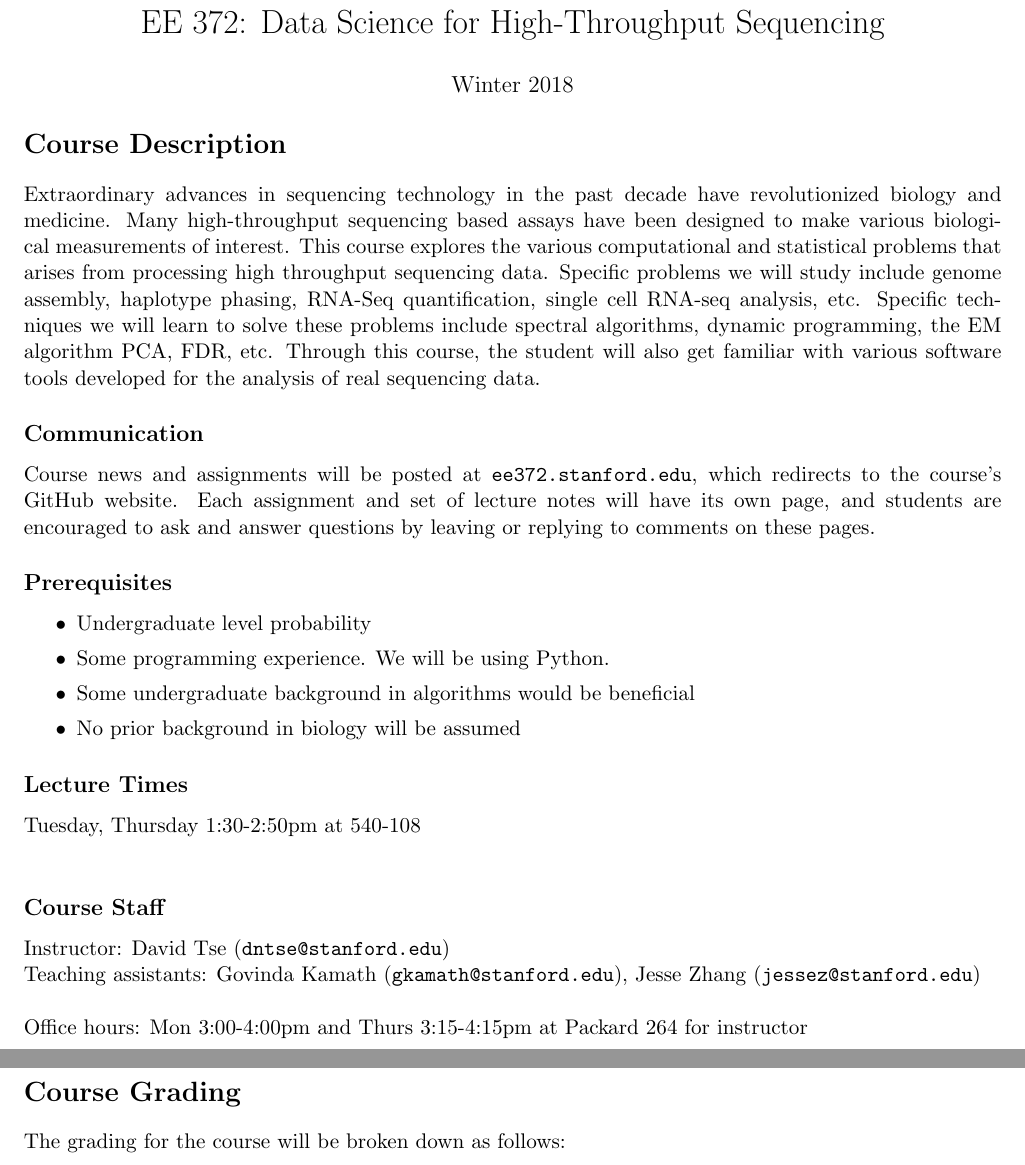
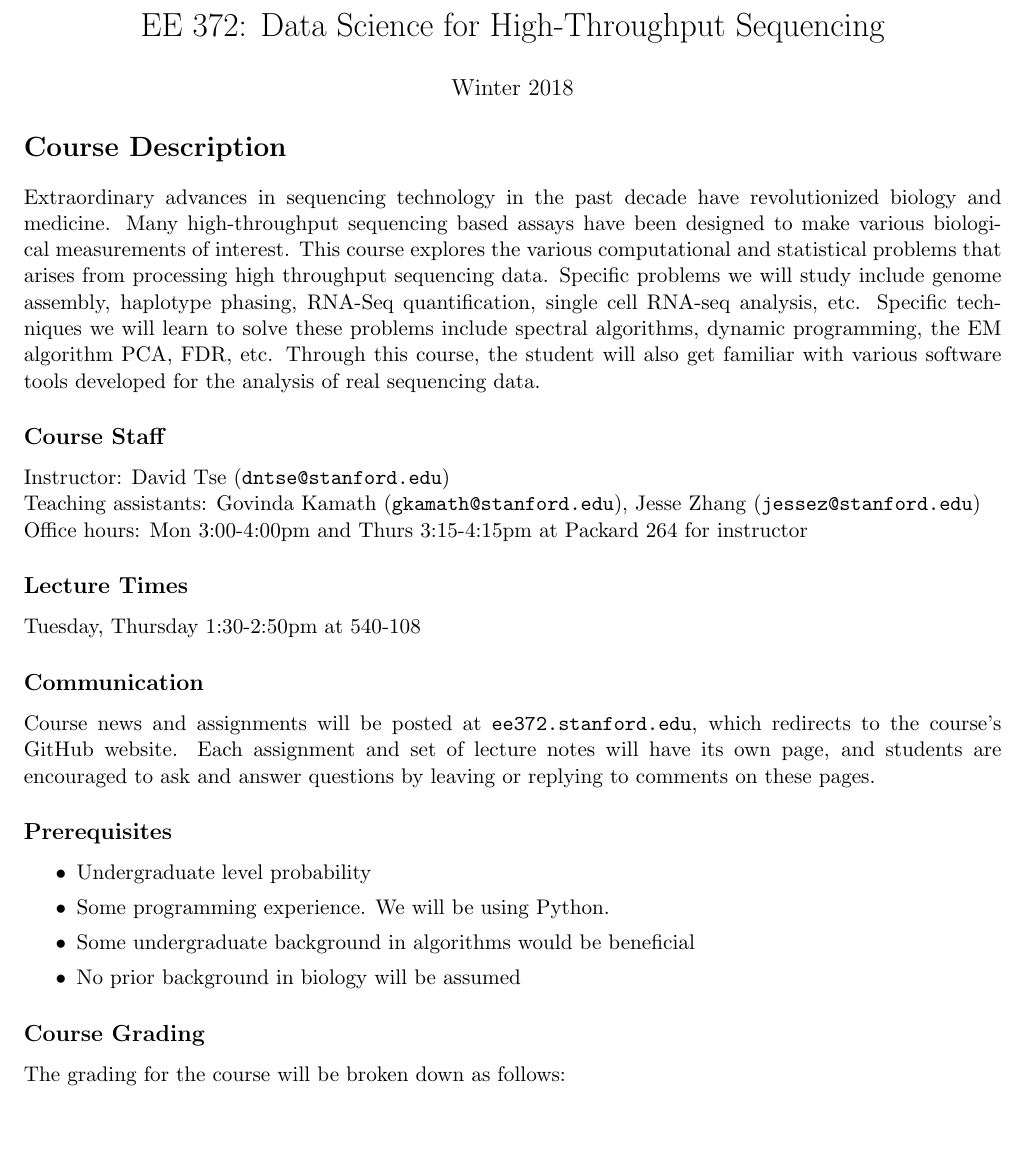
Before and after one commit to laurashen/data-science-sequencing.github.io, a LaTeX document (Win2018/handouts/Overview.tex): two parts of pages 1 and 2 of 3 before the commit and part of page 1 of 3 after it, the two joined at a grey line, cut so that both start at the same text, the shorter picture padded with empty space. Compiled offline with pdfLaTeX.

Commit message:
added course overview handout

```diff
--- a/Win2018/handouts/Overview.tex
+++ b/Win2018/handouts/Overview.tex
@@ -92,6 +92,14 @@
 \section*{Course Description}
 Extraordinary advances in sequencing technology in the past decade have revolutionized biology and medicine. Many high-throughput sequencing based assays have been designed to make various biological measurements of interest. This course explores the various computational and statistical problems that arises from processing high throughput sequencing data. Specific problems we will study include genome assembly, haplotype phasing, RNA-Seq quantification, single cell RNA-seq analysis, etc.  Specific techniques we will learn to solve these problems include spectral algorithms, dynamic programming, the EM algorithm PCA, FDR, etc. Through this course, the student will also get familiar with various software tools developed for the analysis of real sequencing data.
 
+\subsection*{Course Staff}
+Instructor: David Tse (\texttt{dntse@stanford.edu}) \\
+Teaching assistants: Govinda Kamath (\texttt{gkamath@stanford.edu}), Jesse Zhang (\texttt{jessez@stanford.edu}) \\
+Office hours: Mon 3:00-4:00pm and Thurs 3:15-4:15pm at Packard 264 for instructor
+
+\subsection*{Lecture Times}
+Tuesday, Thursday 1:30-2:50pm at 540-108
+
 \subsection*{Communication}
 Course news and assignments will be posted at \texttt{ee372.stanford.edu}, which redirects to the course's GitHub website. Each assignment and set of lecture notes will have its own page, and students are encouraged to ask and answer questions by leaving or replying to comments on these pages.
 
@@ -104,17 +112,7 @@ Course news and assignments will be posted at \texttt{ee372.stanford.edu}, which
 	\item No prior background in biology will be assumed
 \end{itemize}
 
-\subsection*{Lecture Times}
-Tuesday, Thursday 1:30-2:50pm at 540-108 \\
-
-\subsection*{Course Staff}
-Instructor: David Tse (\texttt{dntse@stanford.edu}) \\
-Teaching assistants: Govinda Kamath (\texttt{gkamath@stanford.edu}), Jesse Zhang (\texttt{jessez@stanford.edu}) \\
-
-Office hours: Mon 3:00-4:00pm and Thurs 3:15-4:15pm at Packard 264 for instructor
-\pagebreak
-
-\section*{Course Grading}
+\subsection*{Course Grading}
 The grading for the course will be broken down as follows:
 \begin{itemize}
 	\itemsep0em
```
Also changed, not shown: Win2018/handouts/Overview.pdf, 3 other files.
